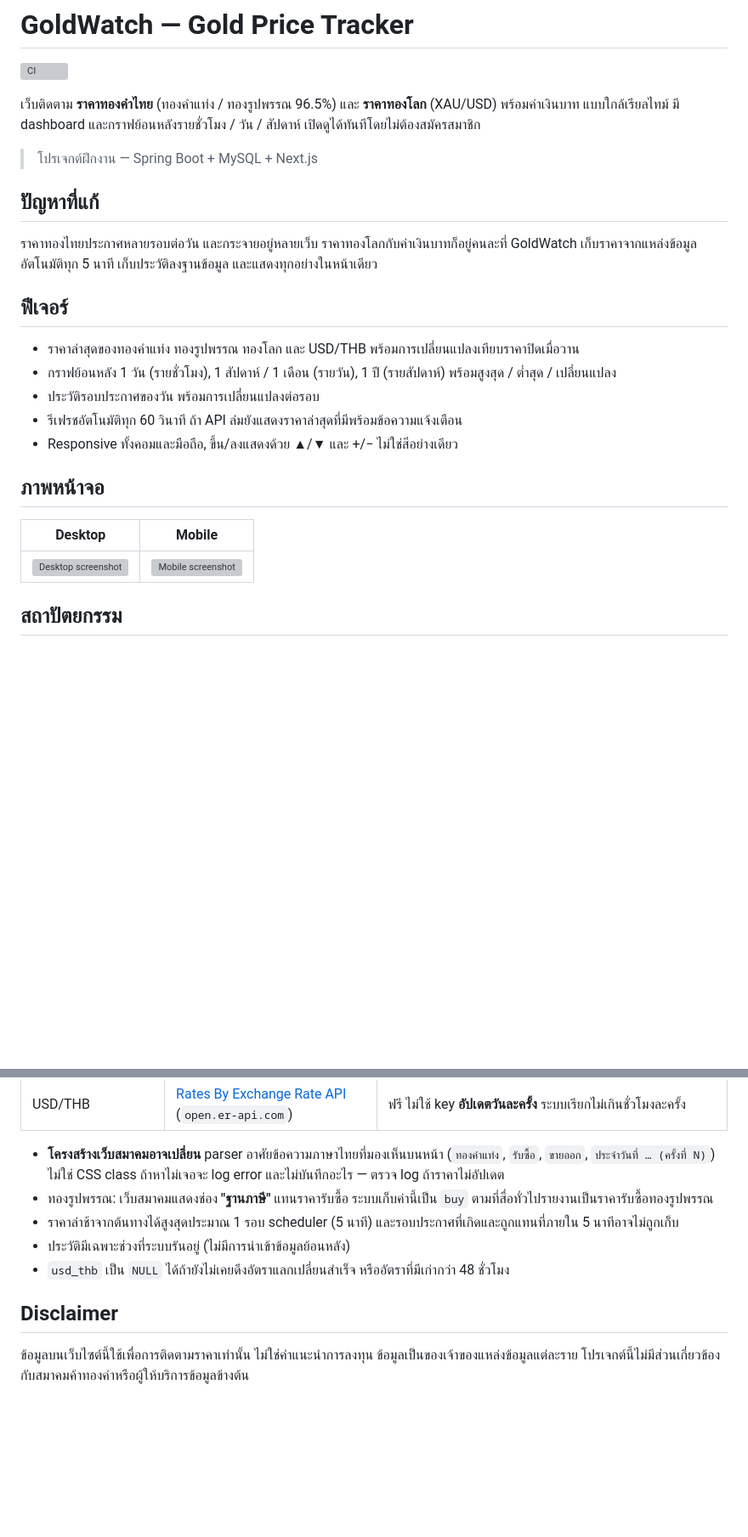
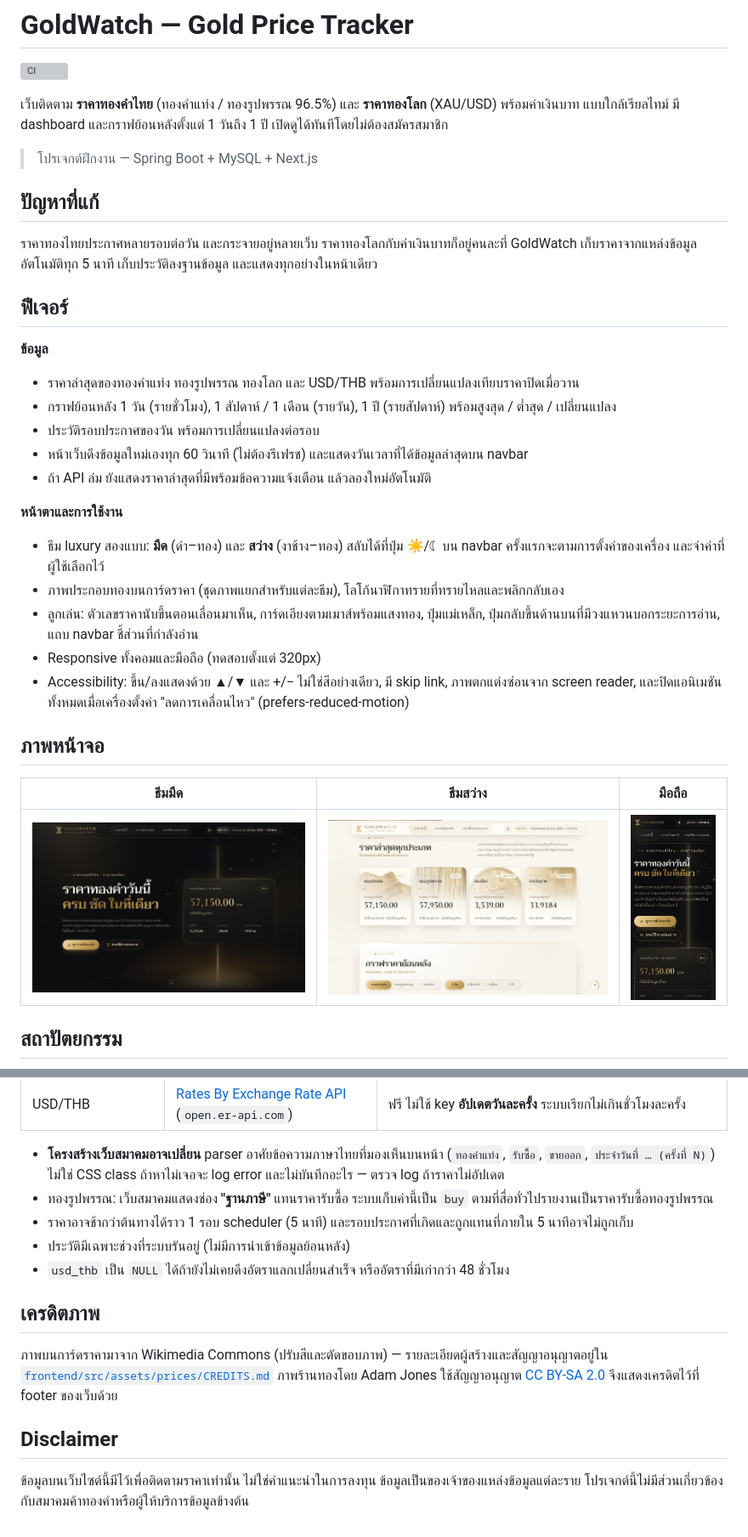
Before and after one commit to nazhan0-dev/Gold-Watch, a Markdown page: README.md, 2 parts joined by grey strips. Shown at 85% size. Rendered like a GitHub page; pictures changed too: docs/screenshots/desktop-light.jpg (added), docs/screenshots/desktop.jpg (added), docs/screenshots/mobile.jpg (added); blank space fills up the shorter version; grey boxes are pictures that could not be loaded.

```diff
--- a/README.md
+++ b/README.md
@@ -3,7 +3,7 @@
 [![CI](https://github.com/<your-github-username>/gold-price-tracker/actions/workflows/ci.yml/badge.svg)](https://github.com/<your-github-username>/gold-price-tracker/actions/workflows/ci.yml)
 
 เว็บติดตาม **ราคาทองคำไทย** (ทองคำแท่ง / ทองรูปพรรณ 96.5%) และ **ราคาทองโลก** (XAU/USD) พร้อมค่าเงินบาท
-แบบใกล้เรียลไทม์ มี dashboard และกราฟย้อนหลังรายชั่วโมง / วัน / สัปดาห์ เปิดดูได้ทันทีโดยไม่ต้องสมัครสมาชิก
+แบบใกล้เรียลไทม์ มี dashboard และกราฟย้อนหลังตั้งแต่ 1 วันถึง 1 ปี เปิดดูได้ทันทีโดยไม่ต้องสมัครสมาชิก
 
 > โปรเจกต์ฝึกงาน — Spring Boot + MySQL + Next.js
 
@@ -14,19 +14,30 @@ GoldWatch เก็บราคาจากแหล่งข้อมูลอ
 
 ## ฟีเจอร์
 
+**ข้อมูล**
+
 - ราคาล่าสุดของทองคำแท่ง ทองรูปพรรณ ทองโลก และ USD/THB พร้อมการเปลี่ยนแปลงเทียบราคาปิดเมื่อวาน
 - กราฟย้อนหลัง 1 วัน (รายชั่วโมง), 1 สัปดาห์ / 1 เดือน (รายวัน), 1 ปี (รายสัปดาห์) พร้อมสูงสุด / ต่ำสุด / เปลี่ยนแปลง
 - ประวัติรอบประกาศของวัน พร้อมการเปลี่ยนแปลงต่อรอบ
-- รีเฟรชอัตโนมัติทุก 60 วินาที ถ้า API ล่มยังแสดงราคาล่าสุดที่มีพร้อมข้อความแจ้งเตือน
-- Responsive ทั้งคอมและมือถือ, ขึ้น/ลงแสดงด้วย ▲/▼ และ +/− ไม่ใช่สีอย่างเดียว
+- หน้าเว็บดึงข้อมูลใหม่เองทุก 60 วินาที (ไม่ต้องรีเฟรช) และแสดงวันเวลาที่ได้ข้อมูลล่าสุดบน navbar
+- ถ้า API ล่ม ยังแสดงราคาล่าสุดที่มีพร้อมข้อความแจ้งเตือน แล้วลองใหม่อัตโนมัติ
+
+**หน้าตาและการใช้งาน**
+
+- ธีม luxury สองแบบ: **มืด** (ดำ–ทอง) และ **สว่าง** (งาช้าง–ทอง) สลับได้ที่ปุ่ม ☀/☾ บน navbar
+  ครั้งแรกจะตามการตั้งค่าของเครื่อง และจำค่าที่ผู้ใช้เลือกไว้
+- ภาพประกอบทองบนการ์ดราคา (ชุดภาพแยกสำหรับแต่ละธีม), โลโก้นาฬิกาทรายที่ทรายไหลและพลิกกลับเอง
+- ลูกเล่น: ตัวเลขราคานับขึ้นตอนเลื่อนมาเห็น, การ์ดเอียงตามเมาส์พร้อมแสงทอง, ปุ่มแม่เหล็ก,
+  ปุ่มกลับขึ้นด้านบนที่มีวงแหวนบอกระยะการอ่าน, แถบ navbar ชี้ส่วนที่กำลังอ่าน
+- Responsive ทั้งคอมและมือถือ (ทดสอบตั้งแต่ 320px)
+- Accessibility: ขึ้น/ลงแสดงด้วย ▲/▼ และ +/− ไม่ใช่สีอย่างเดียว, มี skip link, ภาพตกแต่งซ่อนจาก screen reader,
+  และปิดแอนิเมชันทั้งหมดเมื่อเครื่องตั้งค่า "ลดการเคลื่อนไหว" (prefers-reduced-motion)
 
 ## ภาพหน้าจอ
 
-| Desktop | Mobile |
-| --- | --- |
-| ![Desktop screenshot](docs/screenshots/desktop.png) | ![Mobile screenshot](docs/screenshots/mobile.png) |
-
-<!-- TODO: วางภาพจริงที่ docs/screenshots/desktop.png และ docs/screenshots/mobile.png -->
+| ธีมมืด | ธีมสว่าง | มือถือ |
+| --- | --- | --- |
+| ![Desktop – dark theme](docs/screenshots/desktop.jpg) | ![Desktop – light theme](docs/screenshots/desktop-light.jpg) | ![Mobile](docs/screenshots/mobile.jpg) |
 
 ## สถาปัตยกรรม
 
@@ -161,11 +212,17 @@ GET /api/prices/latest
 - **โครงสร้างเว็บสมาคมอาจเปลี่ยน** parser อาศัยข้อความภาษาไทยที่มองเห็นบนหน้า (`ทองคำแท่ง`, `รับซื้อ`, `ขายออก`, `ประจำวันที่ … (ครั้งที่ N)`)
   ไม่ใช่ CSS class ถ้าหาไม่เจอจะ log error และไม่บันทึกอะไร — ตรวจ log ถ้าราคาไม่อัปเดต
 - ทองรูปพรรณ: เว็บสมาคมแสดงช่อง **"ฐานภาษี"** แทนราคารับซื้อ ระบบเก็บค่านี้เป็น `buy` ตามที่สื่อทั่วไปรายงานเป็นราคารับซื้อทองรูปพรรณ
-- ราคาล่าช้าจากต้นทางได้สูงสุดประมาณ 1 รอบ scheduler (5 นาที) และรอบประกาศที่เกิดและถูกแทนที่ภายใน 5 นาทีอาจไม่ถูกเก็บ
+- ราคาอาจช้ากว่าต้นทางได้ราว 1 รอบ scheduler (5 นาที) และรอบประกาศที่เกิดและถูกแทนที่ภายใน 5 นาทีอาจไม่ถูกเก็บ
 - ประวัติมีเฉพาะช่วงที่ระบบรันอยู่ (ไม่มีการนำเข้าข้อมูลย้อนหลัง)
 - `usd_thb` เป็น `NULL` ได้ถ้ายังไม่เคยดึงอัตราแลกเปลี่ยนสำเร็จ หรืออัตราที่มีเก่ากว่า 48 ชั่วโมง
 
+## เครดิตภาพ
+
+ภาพบนการ์ดราคามาจาก Wikimedia Commons (ปรับสีและตัดขอบภาพ) — รายละเอียดผู้สร้างและสัญญาอนุญาตอยู่ใน
+[`frontend/src/assets/prices/CREDITS.md`](frontend/src/assets/prices/CREDITS.md)
+ภาพร้านทองโดย Adam Jones ใช้สัญญาอนุญาต [CC BY-SA 2.0](https://creativecommons.org/licenses/by-sa/2.0/) จึงแสดงเครดิตไว้ที่ footer ของเว็บด้วย
+
 ## Disclaimer
 
-ข้อมูลบนเว็บไซต์นี้ใช้เพื่อการติดตามราคาเท่านั้น ไม่ใช่คำแนะนำการลงทุน
+ข้อมูลบนเว็บไซต์นี้มีไว้เพื่อติดตามราคาเท่านั้น ไม่ใช่คำแนะนำในการลงทุน
 ข้อมูลเป็นของเจ้าของแหล่งข้อมูลแต่ละราย โปรเจกต์นี้ไม่มีส่วนเกี่ยวข้องกับสมาคมค้าทองคำหรือผู้ให้บริการข้อมูลข้างต้น
```
Also changed, not shown: other parts of README.md (+46 -6 lines), 1 other file.
